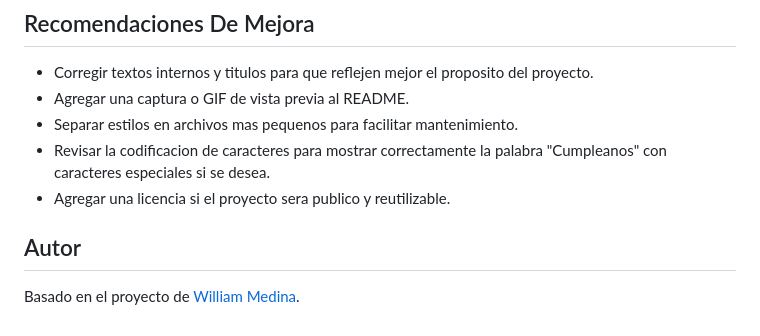
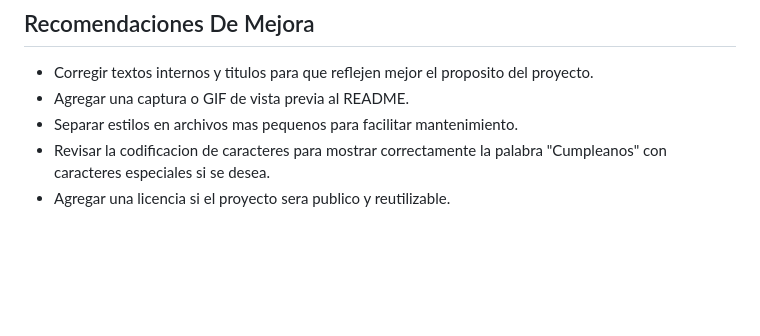
Before and after one commit to wayvor/page-happy-birthday, a Markdown page: README.md, the part around the change. Drawn GitHub-style; blank space fills up the shorter version.

Commit message:
feat: update change page

```diff
--- a/README.md
+++ b/README.md
@@ -127,7 +127,3 @@ https://wayvor.github.io/page-happy-birthday/
 - Separar estilos en archivos mas pequenos para facilitar mantenimiento.
 - Revisar la codificacion de caracteres para mostrar correctamente la palabra "Cumpleanos" con caracteres especiales si se desea.
 - Agregar una licencia si el proyecto sera publico y reutilizable.
-
-## Autor
-
-Basado en el proyecto de [William Medina](https://github.com/WILLIAMMDN).
```
